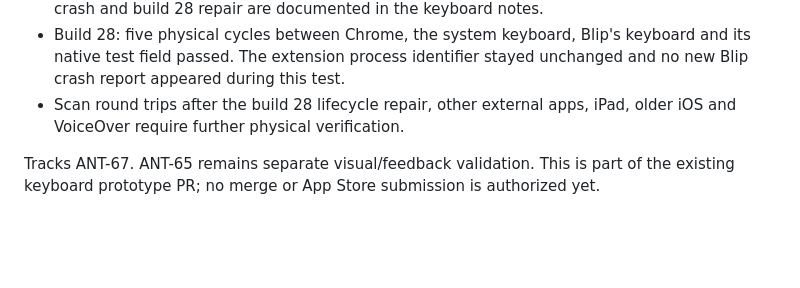
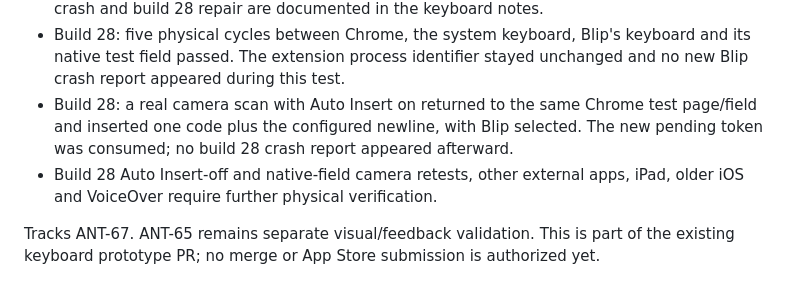
Before and after one commit to thisistoni/blip-keyboard-scanner, a Markdown page: docs/prototypes/KEYBOARD_SCAN_TEST.md, the part around the change. Rendered like a GitHub page; blank space fills up the shorter version.

```diff
--- a/docs/prototypes/KEYBOARD_SCAN_TEST.md
+++ b/docs/prototypes/KEYBOARD_SCAN_TEST.md
@@ -37,7 +37,8 @@ The test alone enables automatic insertion, independent of the saved Auto Insert
 - Build 27 external regression check: a real scan from a separate Chrome textarea returned to the same test page and field, retained the Blip keyboard, and inserted the code once plus the configured newline. The native test did not intercept the external scan. The ordinary pending token was consumed and normal scan/history state updated as expected.
 - Build 27 with Auto Insert off returned to an empty Chrome field with a fresh, unconsumed scan. The extension crashed during that return; after explicitly reselecting Blip, the field still remained empty until Insert Last Scan was tapped, which inserted once plus the configured newline. This verifies the preference/manual-insertion behavior, not stability of that build. The crash and build 28 repair are documented in the keyboard notes.
 - Build 28: five physical cycles between Chrome, the system keyboard, Blip's keyboard and its native test field passed. The extension process identifier stayed unchanged and no new Blip crash report appeared during this test.
-- Scan round trips after the build 28 lifecycle repair, other external apps, iPad, older iOS and VoiceOver require further physical verification.
+- Build 28: a real camera scan with Auto Insert on returned to the same Chrome test page/field and inserted one code plus the configured newline, with Blip selected. The new pending token was consumed; no build 28 crash report appeared afterward.
+- Build 28 Auto Insert-off and native-field camera retests, other external apps, iPad, older iOS and VoiceOver require further physical verification.
 
 Tracks ANT-67. ANT-65 remains separate visual/feedback validation. This is part of the existing keyboard prototype PR; no merge or App Store submission is authorized yet.
 
```
Also changed, not shown: docs/prototypes/KEYBOARDKIT_9_9_0.md (+1 -1 lines).
